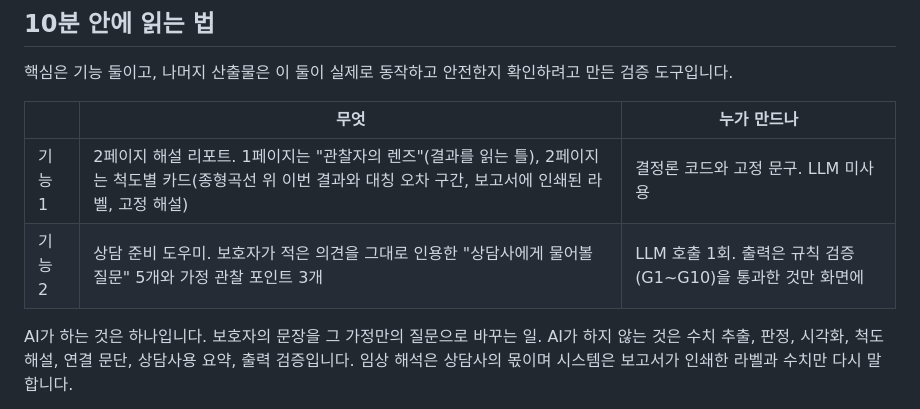
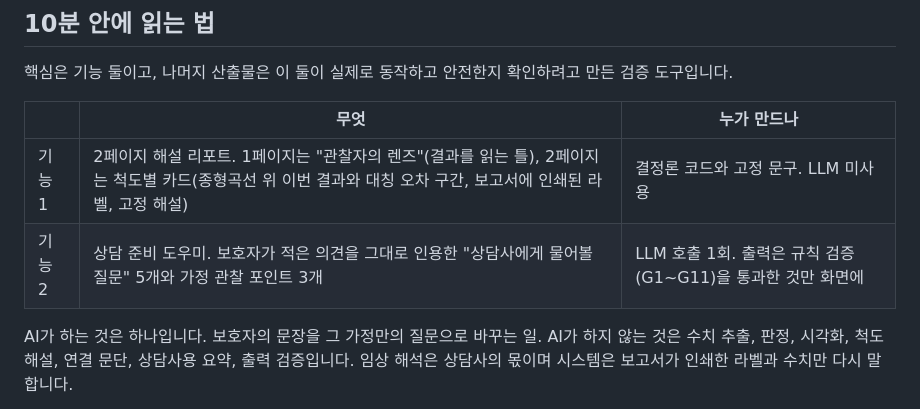
Before and after one commit to BlueStylo/cbcl-companion-poc, a Markdown page: README.md, the part around the change. Drawn GitHub-style.

Commit message:
docs: README 첫 절의 규칙 수 표기를 G1~G11로 정정
Co-Authored-By: Claude Fable 5.1 <noreply@anthropic.com>

```diff
--- a/README.md
+++ b/README.md
@@ -11,7 +11,7 @@ K-CBCL 결과 보고서를 받은 보호자가 상담 전화를 기다리는 며
 | | 무엇 | 누가 만드나 |
 |---|---|---|
 | 기능 1 | 2페이지 해설 리포트. 1페이지는 "관찰자의 렌즈"(결과를 읽는 틀), 2페이지는 척도별 카드(종형곡선 위 이번 결과와 대칭 오차 구간, 보고서에 인쇄된 라벨, 고정 해설) | 결정론 코드와 고정 문구. LLM 미사용 |
-| 기능 2 | 상담 준비 도우미. 보호자가 적은 의견을 그대로 인용한 "상담사에게 물어볼 질문" 5개와 가정 관찰 포인트 3개 | LLM 호출 1회. 출력은 규칙 검증(G1~G10)을 통과한 것만 화면에 |
+| 기능 2 | 상담 준비 도우미. 보호자가 적은 의견을 그대로 인용한 "상담사에게 물어볼 질문" 5개와 가정 관찰 포인트 3개 | LLM 호출 1회. 출력은 규칙 검증(G1~G11)을 통과한 것만 화면에 |
 
 AI가 하는 것은 하나입니다. 보호자의 문장을 그 가정만의 질문으로 바꾸는 일. AI가 하지 않는 것은 수치 추출, 판정, 시각화, 척도 해설, 연결 문단, 상담사용 요약, 출력 검증입니다. 임상 해석은 상담사의 몫이며 시스템은 보고서가 인쇄한 라벨과 수치만 다시 말합니다.
 
```
